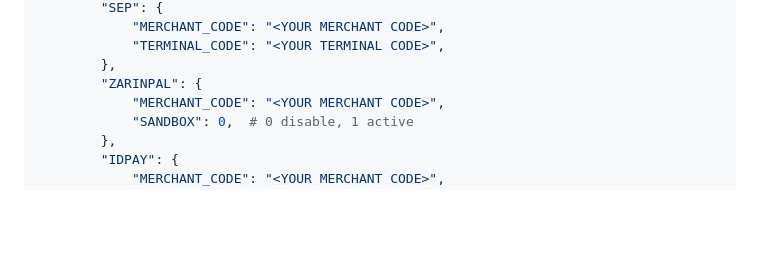
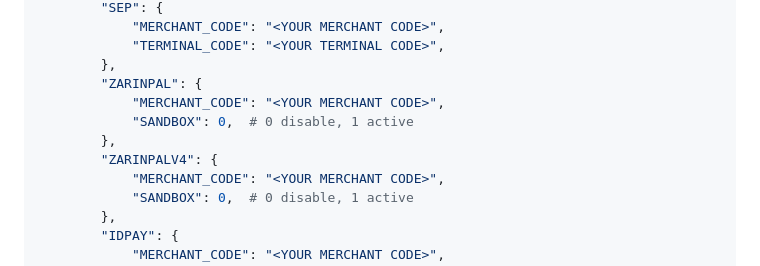
Before and after one commit to ali-zahedi/az-iranian-bank-gateways, a Markdown page: README.md, the part around the change. Drawn GitHub-style; blank space fills up the shorter version.

Commit message:
docs: add ZARINPALV4 to AZ_IRANIAN_BANK_GATEWAYS

```diff
--- a/README.md
+++ b/README.md
@@ -73,6 +73,10 @@
              "TERMINAL_CODE": "<YOUR TERMINAL CODE>",
          },
          "ZARINPAL": {
+             "MERCHANT_CODE": "<YOUR MERCHANT CODE>",
+             "SANDBOX": 0,  # 0 disable, 1 active
+         },
+         "ZARINPALV4": {
              "MERCHANT_CODE": "<YOUR MERCHANT CODE>",
              "SANDBOX": 0,  # 0 disable, 1 active
          },
```
